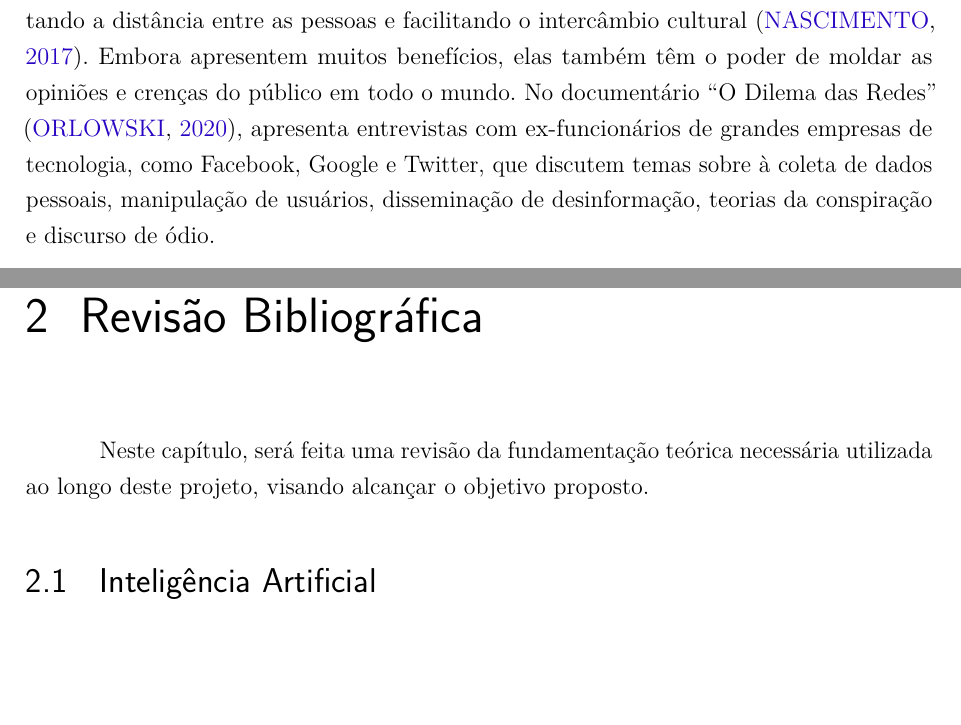
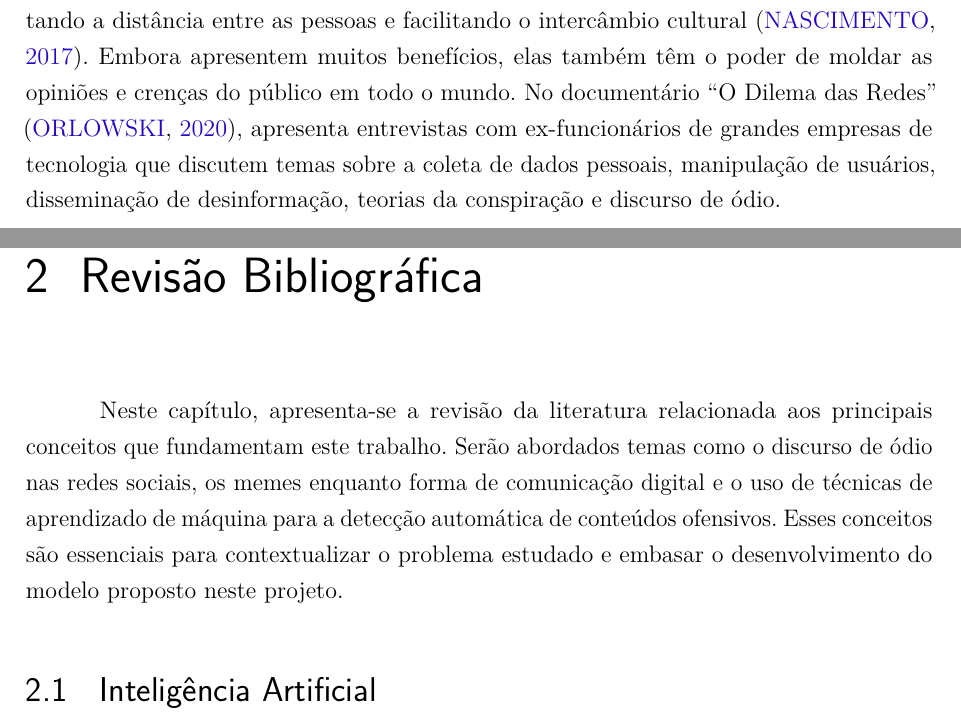
Before and after one commit to anathayna/tcc, a LaTeX thesis (latex/main.tex, which reads latex/cap1introducao.tex, latex/cap2revisaobibliografica.tex): two parts of pages 11 and 15 of 30, joined at a grey line, cut so that both start at the same text, the shorter picture padded with empty space. Compiled offline with pdfLaTeX.

Commit message:
update text

```diff
--- a/latex/cap1introducao.tex
+++ b/latex/cap1introducao.tex
@@ -1,7 +1,7 @@
 \chapter{Introdução}
 \label{cap:01}
 
-As redes sociais digitais tem desempenhado um papel significativo na vida cotidiana das pessoas, permitindo uma maior interatividade entre diferentes povos e grupos, encurtando a distância entre as pessoas e facilitando o intercâmbio cultural \cite{Nascimento2017}. Embora apresentem muitos benefícios, elas também têm o poder de moldar as opiniões e crenças do público em todo o mundo. No documentário “O Dilema das Redes” \cite{SocialDilemma2020}, apresenta entrevistas com ex-funcionários de grandes empresas de tecnologia, como Facebook, Google e Twitter, que discutem temas sobre à coleta de dados pessoais, manipulação de usuários, disseminação de desinformação, teorias da conspiração e discurso de ódio.
+As redes sociais digitais tem desempenhado um papel significativo na vida cotidiana das pessoas, permitindo uma maior interatividade entre diferentes povos e grupos, encurtando a distância entre as pessoas e facilitando o intercâmbio cultural \cite{Nascimento2017}. Embora apresentem muitos benefícios, elas também têm o poder de moldar as opiniões e crenças do público em todo o mundo. No documentário “O Dilema das Redes” \cite{SocialDilemma2020}, apresenta entrevistas com ex-funcionários de grandes empresas de tecnologia que discutem temas sobre a coleta de dados pessoais, manipulação de usuários, disseminação de desinformação, teorias da conspiração e discurso de ódio.
 
 De acordo com Luiz Valério Trindade, ``o discurso de ódio se caracteriza pelas manifestações de pensamentos, valores e ideologias que buscam inferiorizar, desacreditar e humilhar uma pessoa ou um grupo social em função de suas características, como gênero, orientação sexual, filiação religiosa, raça, lugar de origem ou classe social'' \cite{Trindade2022}. Esse tipo de discurso pode se manifestar tanto verbalmente quanto por escrito, e tem se tornado cada vez mais frequente nas plataformas de redes sociais, sendo expresso de forma explícita ou camuflada por meio de piadas ou memes.
 
--- a/latex/cap2revisaobibliografica.tex
+++ b/latex/cap2revisaobibliografica.tex
@@ -1,7 +1,7 @@
 \chapter{Revisão Bibliográfica}
 \label{cap:02}
 
-Neste capítulo, será feita uma revisão da fundamentação teórica necessária utilizada ao longo deste projeto, visando alcançar o objetivo proposto. % apresentação genérica
+Neste capítulo, apresenta-se a revisão da literatura relacionada aos principais conceitos que fundamentam este trabalho. Serão abordados temas como o discurso de ódio nas redes sociais, os memes enquanto forma de comunicação digital e o uso de técnicas de aprendizado de máquina para a detecção automática de conteúdos ofensivos. Esses conceitos são essenciais para contextualizar o problema estudado e embasar o desenvolvimento do modelo proposto neste projeto.
 
 \section{Inteligência Artificial}
 
```
Also changed, not shown: latex/cap1introducao.tex (4 more changed lines).
